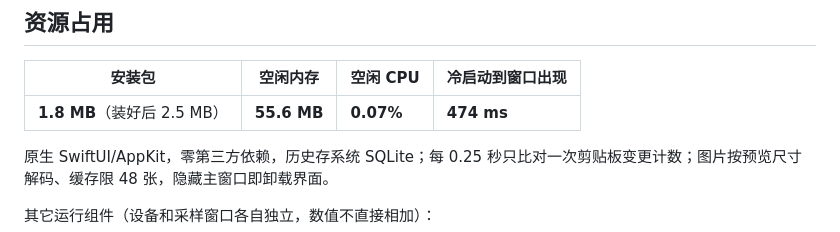
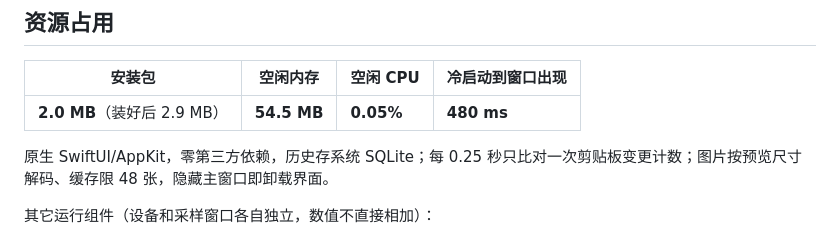
Before and after one commit to zengtianli/clipbook, a Markdown page: README.md, the part around one of its changes. GitHub-like rendering.

Commit message:
README: lightweight numbers from perf/lightweight.json (app-sop)
Co-Authored-By: Claude Opus 5.5 <noreply@anthropic.com>

```diff
--- a/README.md
+++ b/README.md
@@ -19,7 +19,7 @@
 
 | 安装包 | 空闲内存 | 空闲 CPU | 冷启动到窗口出现 |
 |---|---|---|---|
-| **1.8 MB**（装好后 2.5 MB） | **55.6 MB** | **0.07%** | **474 ms** |
+| **2.0 MB**（装好后 2.9 MB） | **54.5 MB** | **0.05%** | **480 ms** |
 
 原生 SwiftUI/AppKit，零第三方依赖，历史存系统 SQLite；每 0.25 秒只比对一次剪贴板变更计数；图片按预览尺寸解码、缓存限 48 张，隐藏主窗口即卸载界面。
 
```
Also changed, not shown: other parts of README.md (+1 -1 lines), README_EN.md (+2 -2 lines).
